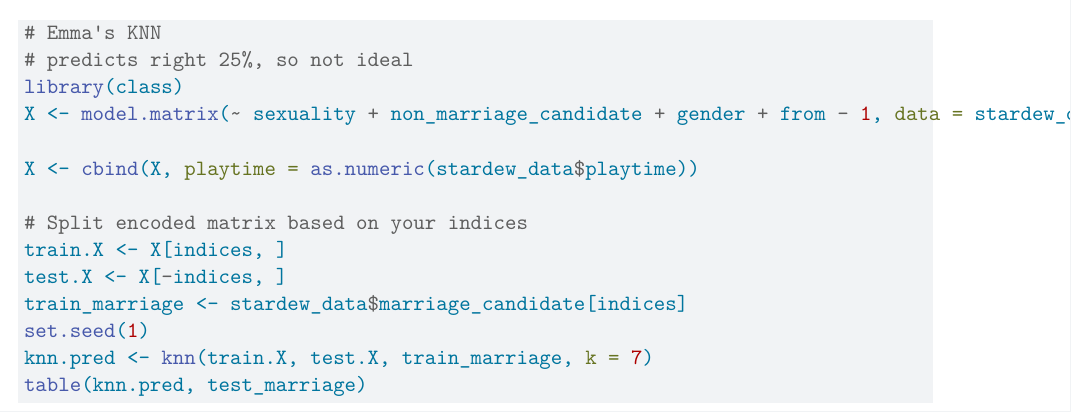
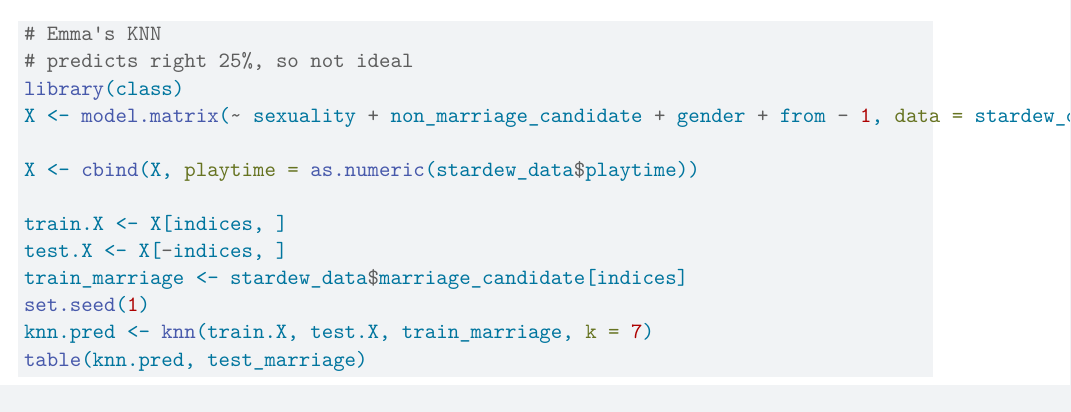
Before and after one commit to sydweisberg/csc293-final-project, a Quarto document (FP1.qmd): part of page 1 of 4, cut so that both start at the same text. Rendered offline with R 4.5, knitr and Pandoc in place of Quarto, then LaTeX, with nearby package versions; some code elsewhere in the file could not run offline.

```diff
--- a/FP1.qmd
+++ b/FP1.qmd
@@ -41,7 +41,6 @@
 
 X <- cbind(X, playtime = as.numeric(stardew_data$playtime))
 
-# Split encoded matrix based on your indices
 train.X <- X[indices, ]
 test.X <- X[-indices, ]
 train_marriage <- stardew_data$marriage_candidate[indices]
```
Also changed, not shown: FP1.qmd (4 more changed lines).
